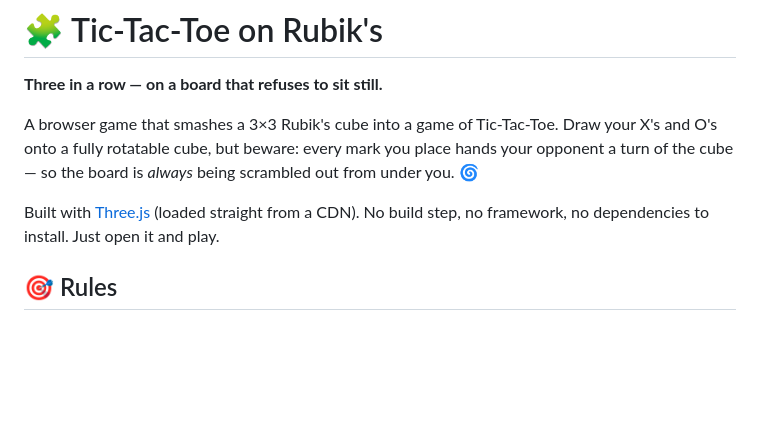
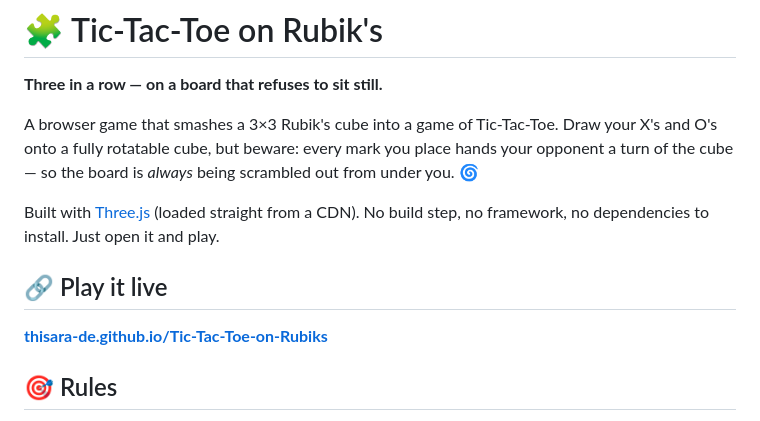
Before and after one commit to Thisara-DE/Tic-Tac-Toe-on-Rubiks, a Markdown page: README.md, the part around the change. GitHub-like rendering; blank space fills up the shorter version.

Commit message:
github pages URL

```diff
--- a/README.md
+++ b/README.md
@@ -9,6 +9,10 @@ you. 🌀
 
 Built with [Three.js](https://threejs.org/) (loaded straight from a CDN). No build
 step, no framework, no dependencies to install. Just open it and play.
+
+## 🔗 Play it live
+
+**[thisara-de.github.io/Tic-Tac-Toe-on-Rubiks](https://thisara-de.github.io/Tic-Tac-Toe-on-Rubiks/)**
 
 ## 🎯 Rules
 
```
